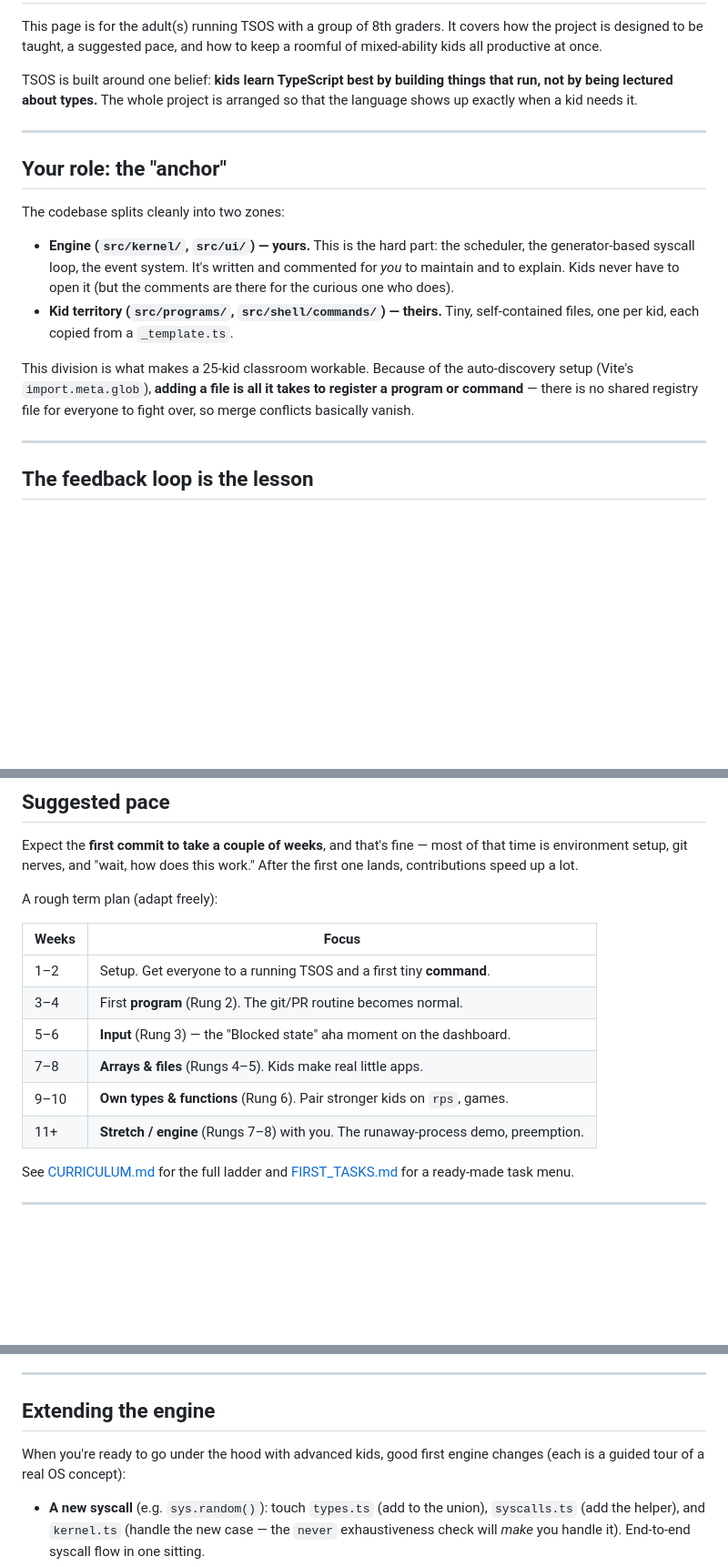
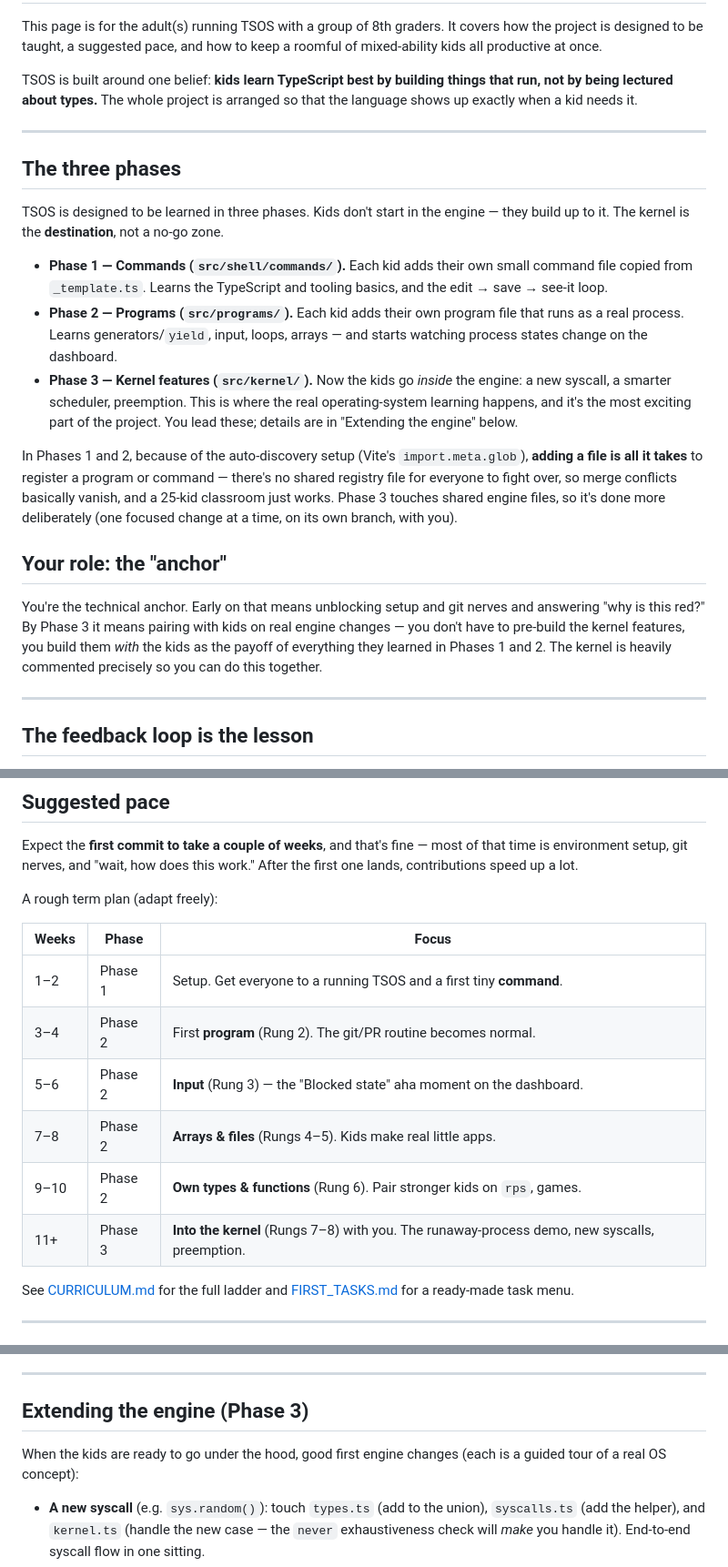
Before and after one commit to makarkul/tsos, a Markdown page: docs/FOR_MENTORS.md, 3 parts joined by grey strips. Shown at 91% size. GitHub-like rendering; blank space fills up the shorter version.

Commit message:
Add explicit Phase 1/2/3 language to mentor guide
Align FOR_MENTORS.md with the commands → programs → kernel pathway: replace
the "engine is yours / kids never open it" framing with the three phases
(kernel = Phase 3 destination, led by the mentor with the kids), label the
term-plan rows by phase, and mark "Extending the engine" as Phase 3.

Co-Authored-By: Claude Opus 4.8 <noreply@anthropic.com>
Claude-Session: https://claude.ai/code/session_0148WCpQa5aUj9kNQu9d95LL

```diff
--- a/docs/FOR_MENTORS.md
+++ b/docs/FOR_MENTORS.md
@@ -10,21 +10,36 @@ that the language shows up exactly when a kid needs it.
 
 ---
 
+## The three phases
+
+TSOS is designed to be learned in three phases. Kids don't start in the engine —
+they build up to it. The kernel is the **destination**, not a no-go zone.
+
+- **Phase 1 — Commands (`src/shell/commands/`).** Each kid adds their own small
+  command file copied from `_template.ts`. Learns the TypeScript and tooling
+  basics, and the edit → save → see-it loop.
+- **Phase 2 — Programs (`src/programs/`).** Each kid adds their own program file
+  that runs as a real process. Learns generators/`yield`, input, loops, arrays —
+  and starts watching process states change on the dashboard.
+- **Phase 3 — Kernel features (`src/kernel/`).** Now the kids go _inside_ the
+  engine: a new syscall, a smarter scheduler, preemption. This is where the real
+  operating-system learning happens, and it's the most exciting part of the
+  project. You lead these; details are in "Extending the engine" below.
+
+In Phases 1 and 2, because of the auto-discovery setup (Vite's `import.meta.glob`),
+**adding a file is all it takes** to register a program or command — there's no
+shared registry file for everyone to fight over, so merge conflicts basically
+vanish, and a 25-kid classroom just works. Phase 3 touches shared engine files,
+so it's done more deliberately (one focused change at a time, on its own branch,
+with you).
+
 ## Your role: the "anchor"
 
-The codebase splits cleanly into two zones:
-
-- **Engine (`src/kernel/`, `src/ui/`) — yours.** This is the hard part: the
-  scheduler, the generator-based syscall loop, the event system. It's written and
-  commented for _you_ to maintain and to explain. Kids never have to open it (but
-  the comments are there for the curious one who does).
-- **Kid territory (`src/programs/`, `src/shell/commands/`) — theirs.** Tiny,
-  self-contained files, one per kid, each copied from a `_template.ts`.
-
-This division is what makes a 25-kid classroom workable. Because of the
-auto-discovery setup (Vite's `import.meta.glob`), **adding a file is all it takes
-to register a program or command** — there is no shared registry file for
-everyone to fight over, so merge conflicts basically vanish.
+You're the technical anchor. Early on that means unblocking setup and git nerves
+and answering "why is this red?" By Phase 3 it means pairing with kids on real
+engine changes — you don't have to pre-build the kernel features, you build them
+_with_ the kids as the payoff of everything they learned in Phases 1 and 2. The
+kernel is heavily commented precisely so you can do this together.
 
 ---
 
@@ -50,14 +65,14 @@ After the first one lands, contributions speed up a lot.
 
 A rough term plan (adapt freely):
 
-| Weeks | Focus                                                                 |
-| ----- | --------------------------------------------------------------------- |
-| 1–2   | Setup. Get everyone to a running TSOS and a first tiny **command**.   |
-| 3–4   | First **program** (Rung 2). The git/PR routine becomes normal.        |
-| 5–6   | **Input** (Rung 3) — the "Blocked state" aha moment on the dashboard. |
-| 7–8   | **Arrays & files** (Rungs 4–5). Kids make real little apps.           |
-| 9–10  | **Own types & functions** (Rung 6). Pair stronger kids on `rps`, games.|
-| 11+   | **Stretch / engine** (Rungs 7–8) with you. The runaway-process demo, preemption. |
+| Weeks | Phase   | Focus                                                              |
+| ----- | ------- | ----------------------------------------------------------------- |
+| 1–2   | Phase 1 | Setup. Get everyone to a running TSOS and a first tiny **command**. |
+| 3–4   | Phase 2 | First **program** (Rung 2). The git/PR routine becomes normal.     |
+| 5–6   | Phase 2 | **Input** (Rung 3) — the "Blocked state" aha moment on the dashboard. |
+| 7–8   | Phase 2 | **Arrays & files** (Rungs 4–5). Kids make real little apps.        |
+| 9–10  | Phase 2 | **Own types & functions** (Rung 6). Pair stronger kids on `rps`, games. |
+| 11+   | Phase 3 | **Into the kernel** (Rungs 7–8) with you. The runaway-process demo, new syscalls, preemption. |
 
 See [CURRICULUM.md](CURRICULUM.md) for the full ladder and
 [FIRST_TASKS.md](FIRST_TASKS.md) for a ready-made task menu.
@@ -110,10 +125,10 @@ make them easy:
 
 ---
 
-## Extending the engine
+## Extending the engine (Phase 3)
 
-When you're ready to go under the hood with advanced kids, good first engine
-changes (each is a guided tour of a real OS concept):
+When the kids are ready to go under the hood, good first engine changes (each is a
+guided tour of a real OS concept):
 
 - **A new syscall** (e.g. `sys.random()`): touch `types.ts` (add to the union),
   `syscalls.ts` (add the helper), and `kernel.ts` (handle the new case — the
```
